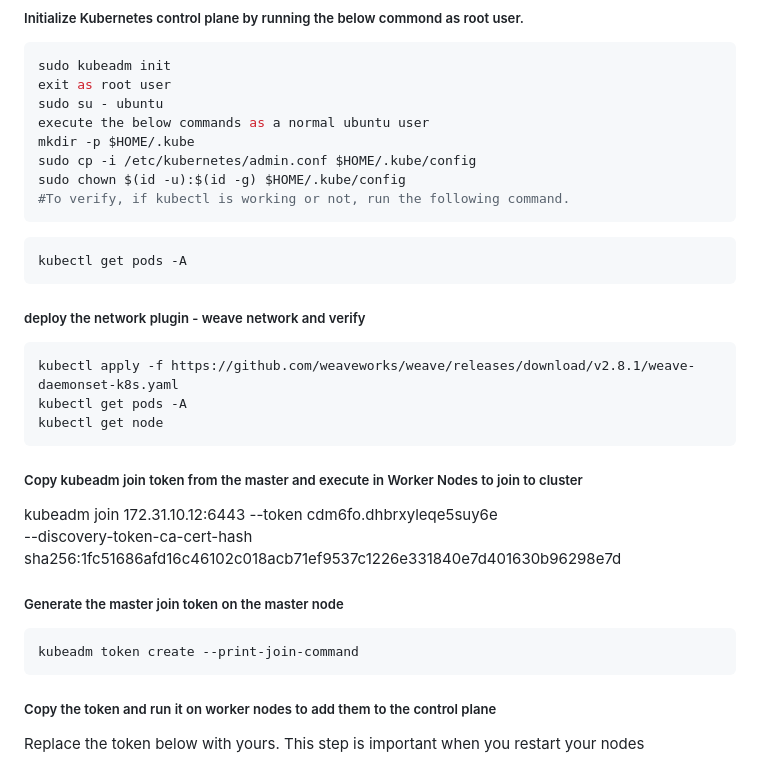
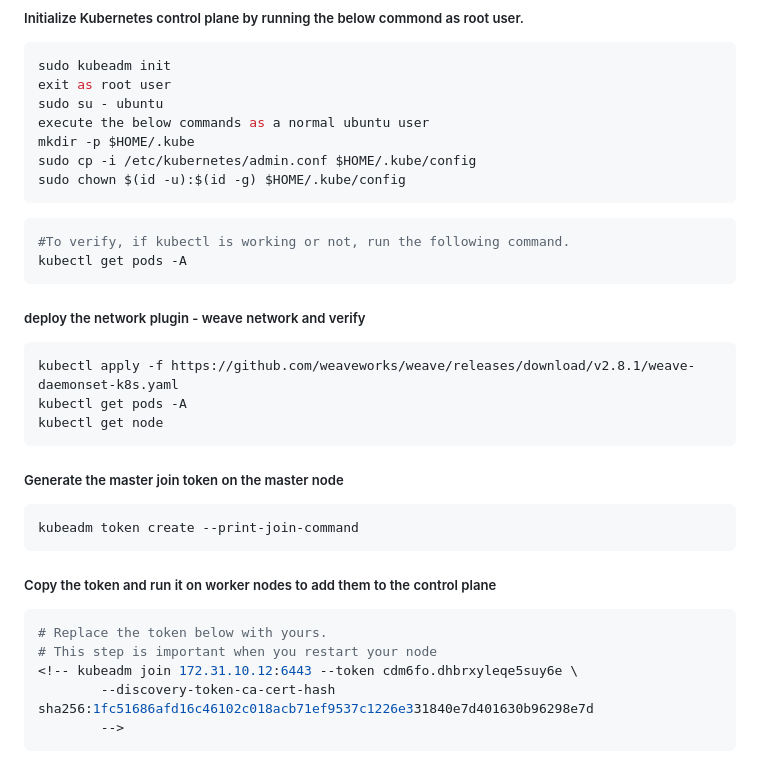
Before and after one commit to unitedcoresystems/Bootcampclass-2023, a Markdown page: Package_management/Kubernetes/READme.md, the part around the change. GitHub-like rendering.

````diff
--- a/Package_management/Kubernetes/READme.md
+++ b/Package_management/Kubernetes/READme.md
@@ -124,9 +124,9 @@ execute the below commands as a normal ubuntu user
 mkdir -p $HOME/.kube
 sudo cp -i /etc/kubernetes/admin.conf $HOME/.kube/config
 sudo chown $(id -u):$(id -g) $HOME/.kube/config
-#To verify, if kubectl is working or not, run the following command.
 ```
 ```sh
+#To verify, if kubectl is working or not, run the following command.
 kubectl get pods -A
 ```
 ##### deploy the network plugin - weave network and verify
@@ -135,18 +135,15 @@ kubectl apply -f https://github.com/weaveworks/weave/releases/download/v2.8.1/we
 kubectl get pods -A
 kubectl get node
 ```
-##### Copy kubeadm join token from the master and execute in Worker Nodes to join to cluster
-kubeadm join 172.31.10.12:6443 --token cdm6fo.dhbrxyleqe5suy6e \
-        --discovery-token-ca-cert-hash sha256:1fc51686afd16c46102c018acb71ef9537c1226e331840e7d401630b96298e7d
-
 ##### Generate the master join token on the master node
 ```sh
 kubeadm token create --print-join-command
 ```
 ##### Copy the token and run it on worker nodes to add them to the control plane
-Replace the token below with yours.
-This step is important when you restart your nodes
-
+```sh
+# Replace the token below with yours.
+# This step is important when you restart your node
 <!-- kubeadm join 172.31.10.12:6443 --token cdm6fo.dhbrxyleqe5suy6e \
         --discovery-token-ca-cert-hash sha256:1fc51686afd16c46102c018acb71ef9537c1226e331840e7d401630b96298e7d
         -->
+```
````
